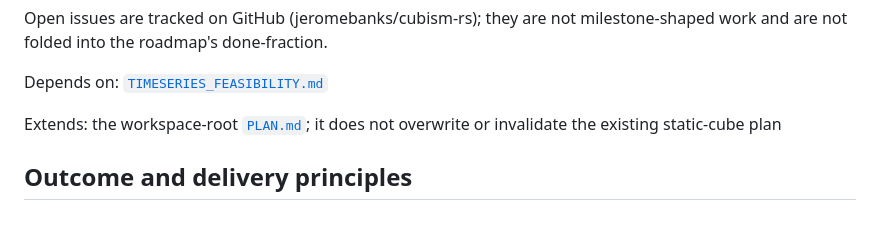
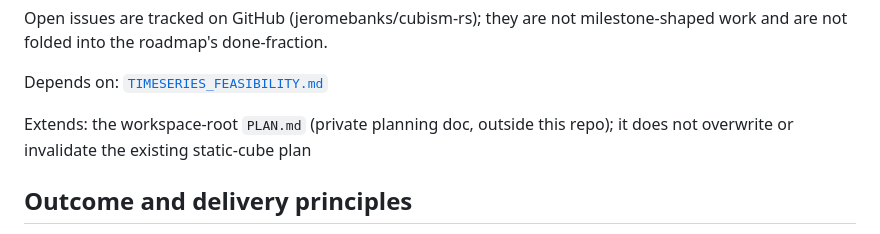
Before and after one commit to jeromebanks/cubism-rs, a Markdown page: docs/TIMESERIES_IMPLEMENTATION_PLAN.md, the part around the change. GitHub-like rendering.

```diff
--- a/docs/TIMESERIES_IMPLEMENTATION_PLAN.md
+++ b/docs/TIMESERIES_IMPLEMENTATION_PLAN.md
@@ -33,8 +33,8 @@ folded into the roadmap's done-fraction.
 
 Depends on: [`TIMESERIES_FEASIBILITY.md`](TIMESERIES_FEASIBILITY.md)
 
-Extends: the workspace-root [`PLAN.md`](../../PLAN.md); it does not overwrite or
-invalidate the existing static-cube plan
+Extends: the workspace-root `PLAN.md` (private planning doc, outside this repo);
+it does not overwrite or invalidate the existing static-cube plan
 
 ## Outcome and delivery principles
 
```
Also changed, not shown: docs/TIMESERIES_FEASIBILITY.md (+2 -2 lines).
